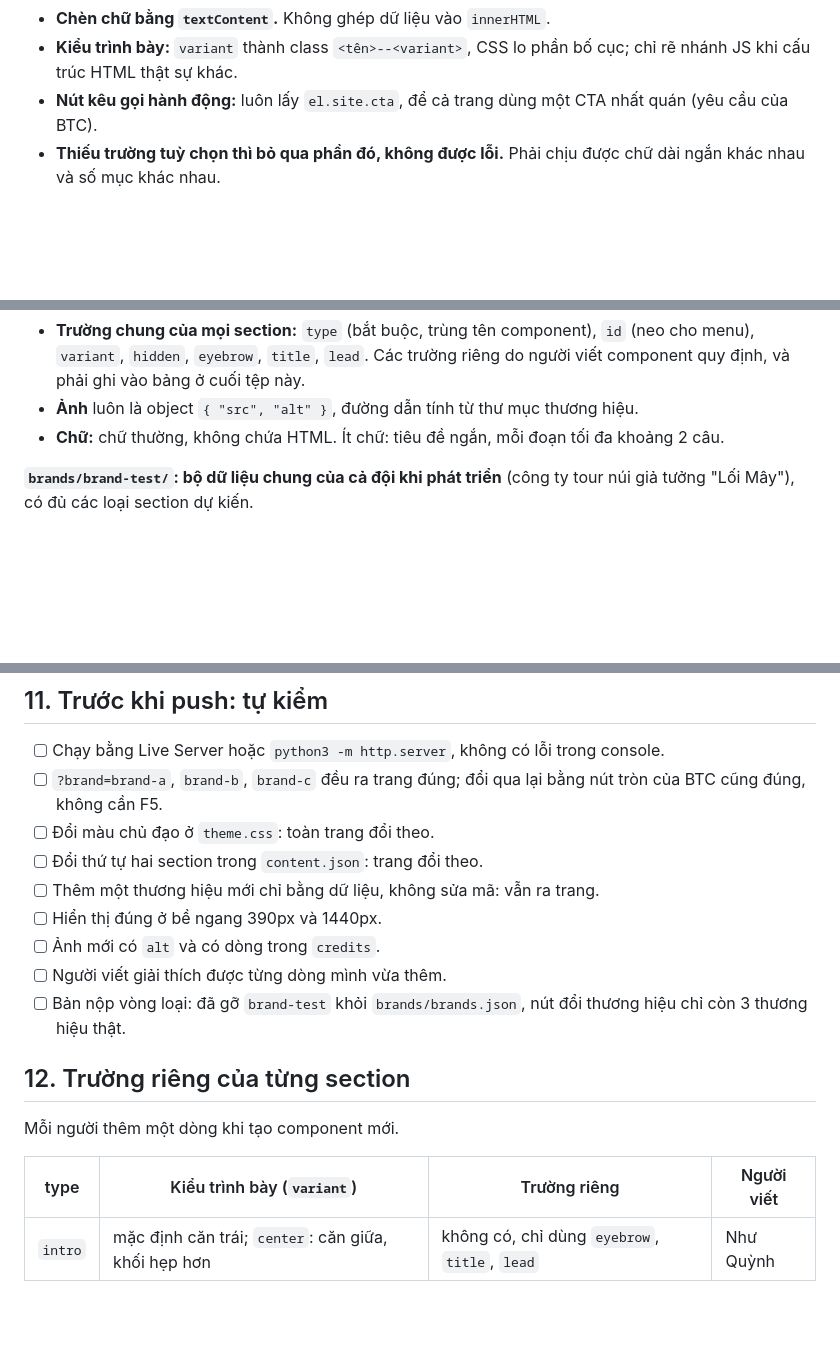
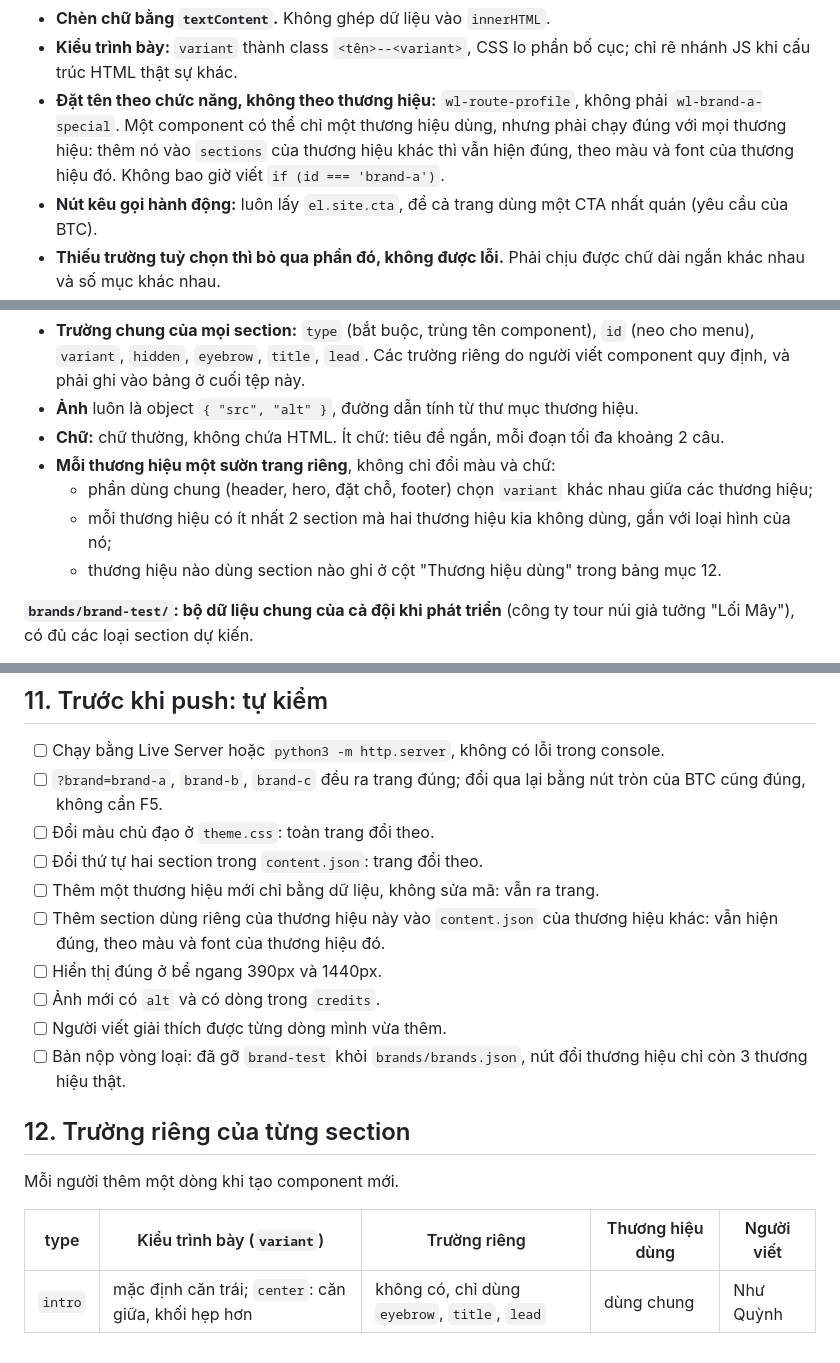
Before and after one commit to pnquynh-hoop/clauki-travel-webds26, a Markdown page: AGENTS.md, 3 parts joined by grey strips. Drawn GitHub-style; blank space fills up the shorter version.

Commit message:
docs(AI/agents): mỗi thương hiệu một sườn trang, component đặt tên theo chức năng

```diff
--- a/AGENTS.md
+++ b/AGENTS.md
@@ -85,6 +85,7 @@ export class WlHero extends HTMLElement {
 - **Không ghi cứng** chữ, màu, font, đường dẫn ảnh. Chữ và ảnh lấy từ dữ liệu; màu và font chỉ dùng biến CSS.
 - **Chèn chữ bằng `textContent`.** Không ghép dữ liệu vào `innerHTML`.
 - **Kiểu trình bày:** `variant` thành class `<tên>--<variant>`, CSS lo phần bố cục; chỉ rẽ nhánh JS khi cấu trúc HTML thật sự khác.
+- **Đặt tên theo chức năng, không theo thương hiệu:** `wl-route-profile`, không phải `wl-brand-a-special`. Một component có thể chỉ một thương hiệu dùng, nhưng phải chạy đúng với mọi thương hiệu: thêm nó vào `sections` của thương hiệu khác thì vẫn hiện đúng, theo màu và font của thương hiệu đó. Không bao giờ viết `if (id === 'brand-a')`.
 - **Nút kêu gọi hành động:** luôn lấy `el.site.cta`, để cả trang dùng một CTA nhất quán (yêu cầu của BTC).
 - **Thiếu trường tuỳ chọn thì bỏ qua phần đó, không được lỗi.** Phải chịu được chữ dài ngắn khác nhau và số mục khác nhau.
 - **Dùng thẻ đúng nghĩa:**
@@ -115,6 +116,10 @@ export class WlHero extends HTMLElement {
 - **Trường chung của mọi section:** `type` (bắt buộc, trùng tên component), `id` (neo cho menu), `variant`, `hidden`, `eyebrow`, `title`, `lead`. Các trường riêng do người viết component quy định, và phải ghi vào bảng ở cuối tệp này.
 - **Ảnh** luôn là object `{ "src", "alt" }`, đường dẫn tính từ thư mục thương hiệu.
 - **Chữ:** chữ thường, không chứa HTML. Ít chữ: tiêu đề ngắn, mỗi đoạn tối đa khoảng 2 câu.
+- **Mỗi thương hiệu một sườn trang riêng**, không chỉ đổi màu và chữ:
+  - phần dùng chung (header, hero, đặt chỗ, footer) chọn `variant` khác nhau giữa các thương hiệu;
+  - mỗi thương hiệu có ít nhất 2 section mà hai thương hiệu kia không dùng, gắn với loại hình của nó;
+  - thương hiệu nào dùng section nào ghi ở cột "Thương hiệu dùng" trong bảng mục 12.
 
 **`brands/brand-test/`: bộ dữ liệu chung của cả đội khi phát triển** (công ty tour núi giả tưởng "Lối Mây"), có đủ các loại section dự kiến.
 - Viết component mới thì thử trên `?brand=brand-test` trước. Tên trường riêng trong brand-test chỉ là đề xuất: người viết component đặt tên khác thì sửa brand-test cho khớp.
@@ -188,6 +193,7 @@ export class WlHero extends HTMLElement {
 - [ ] Đổi màu chủ đạo ở `theme.css`: toàn trang đổi theo.
 - [ ] Đổi thứ tự hai section trong `content.json`: trang đổi theo.
 - [ ] Thêm một thương hiệu mới chỉ bằng dữ liệu, không sửa mã: vẫn ra trang.
+- [ ] Thêm section dùng riêng của thương hiệu này vào `content.json` của thương hiệu khác: vẫn hiện đúng, theo màu và font của thương hiệu đó.
 - [ ] Hiển thị đúng ở bề ngang 390px và 1440px.
 - [ ] Ảnh mới có `alt` và có dòng trong `credits`.
 - [ ] Người viết giải thích được từng dòng mình vừa thêm.
@@ -197,6 +203,6 @@ export class WlHero extends HTMLElement {
 
 Mỗi người thêm một dòng khi tạo component mới.
 
-| type | Kiểu trình bày (`variant`) | Trường riêng | Người viết |
-|---|---|---|---|
-| `intro` | mặc định căn trái; `center`: căn giữa, khối hẹp hơn | không có, chỉ dùng `eyebrow`, `title`, `lead` | Như Quỳnh |
+| type | Kiểu trình bày (`variant`) | Trường riêng | Thương hiệu dùng | Người viết |
+|---|---|---|---|---|
+| `intro` | mặc định căn trái; `center`: căn giữa, khối hẹp hơn | không có, chỉ dùng `eyebrow`, `title`, `lead` | dùng chung | Như Quỳnh |
```
